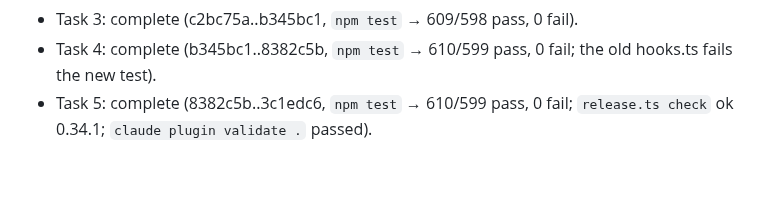
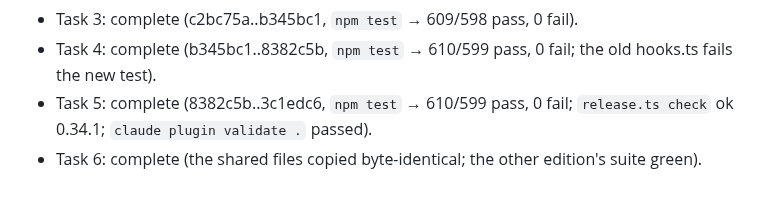
Before and after one commit to rkaliev/eng-kit, a Markdown page: docs/tasks/2026-11-03-workspace-gates-followups.md, the part around one of its changes. Rendered like a GitHub page.

Commit message:
docs(tasks): workspace gates follow-ups progress

```diff
--- a/docs/tasks/2026-11-03-workspace-gates-followups.md
+++ b/docs/tasks/2026-11-03-workspace-gates-followups.md
@@ -227,3 +227,4 @@ Patch release 0.34.1 in both editions. Rollback: install 0.34.0.
 - Task 3: complete (c2bc75a..b345bc1, `npm test` → 609/598 pass, 0 fail).
 - Task 4: complete (b345bc1..8382c5b, `npm test` → 610/599 pass, 0 fail; the old hooks.ts fails the new test).
 - Task 5: complete (8382c5b..3c1edc6, `npm test` → 610/599 pass, 0 fail; `release.ts check` ok 0.34.1; `claude plugin validate .` passed).
+- Task 6: complete (the shared files copied byte-identical; the other edition's suite green).
```
Also changed, not shown: other parts of docs/tasks/2026-11-03-workspace-gates-followups.md (+1 -1 lines).
